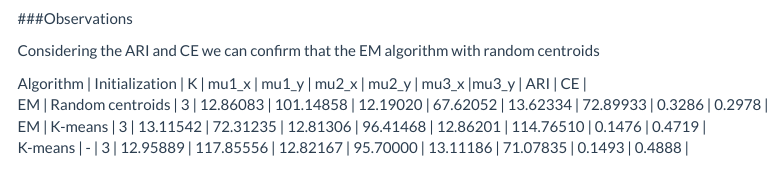
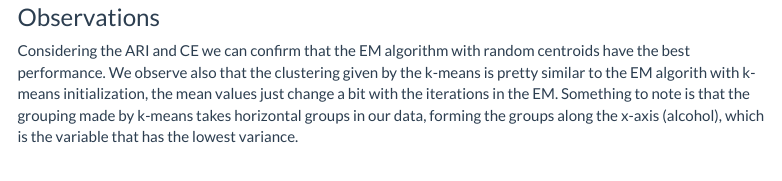
Before and after one commit to m-chaves/GMM_EM_algorithm, an R Markdown document (EM_algorithm.Rmd): the page in a window 1100 px wide, from 17740 px down before the commit and from 17780 px down after it, so that both start at the same text. Rendered offline with R 4.5, knitr and Pandoc, with nearby package versions; some code elsewhere in the file could not run offline; menus at the side of the page are left out; long lines of code are wrapped.

Commit message:
tables and comments fix

````diff
--- a/EM_algorithm.Rmd
+++ b/EM_algorithm.Rmd
@@ -742,15 +743,15 @@ annotate_figure(plt_final, top = text_grob("Comparison between EM algorithm with
 
 ```
 
-###Observations
+### Observations
 
-Considering the ARI and CE we can confirm that the EM algorithm with random centroids
+Considering the ARI and CE we can confirm that the EM algorithm with random centroids have the best performance. We observe also that the clustering given by the k-means is pretty similar to the EM algorith with k-means initialization, the mean values just change a bit with the iterations in the EM. Something to note is that the grouping made by k-means takes horizontal groups in our data, forming the groups along the x-axis (alcohol), which is the variable that has the lowest variance.
 
 | Algorithm | Initialization | K  | mu1_x  | mu1_y | mu2_x  | mu2_y | mu3_x |mu3_y | ARI | CE |
+| --- | --- | --- | --- | --- | --- | --- | --- | --- | --- | --- |
 | EM | Random centroids | 3 | 12.86083  | 101.14858 | 12.19020 | 67.62052 | 13.62334 | 72.89933 | 0.3286 | 0.2978 |
 | EM | K-means | 3 | 13.11542 | 72.31235 | 12.81306 | 96.41468 | 12.86201 | 114.76510 | 0.1476 | 0.4719 |
 | K-means | - | 3 | 12.95889 | 117.85556 | 12.82167 | 95.70000 | 13.11186 | 71.07835 | 0.1493 | 0.4888 |
-
 
 
 # Number of clusters selection
````
Also changed, not shown: EM_algorithm.html, EM_algorithm.Rmd (1 more changed lines).
